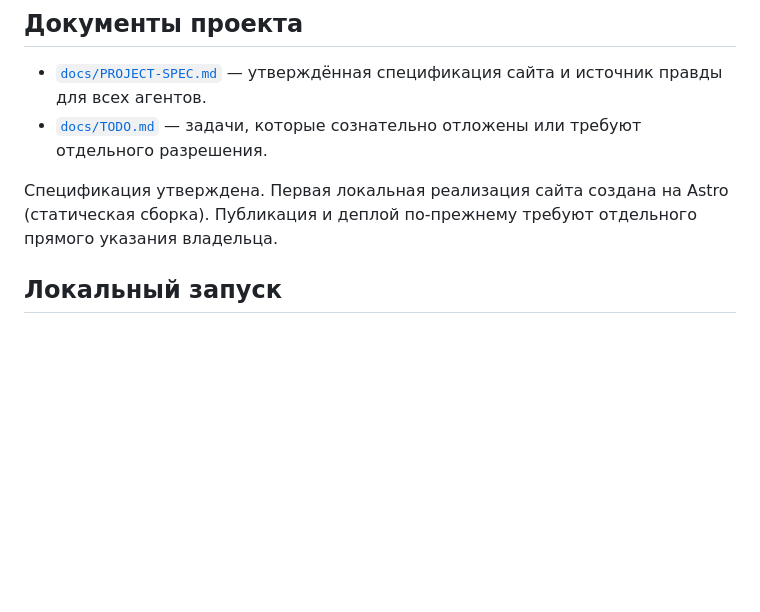
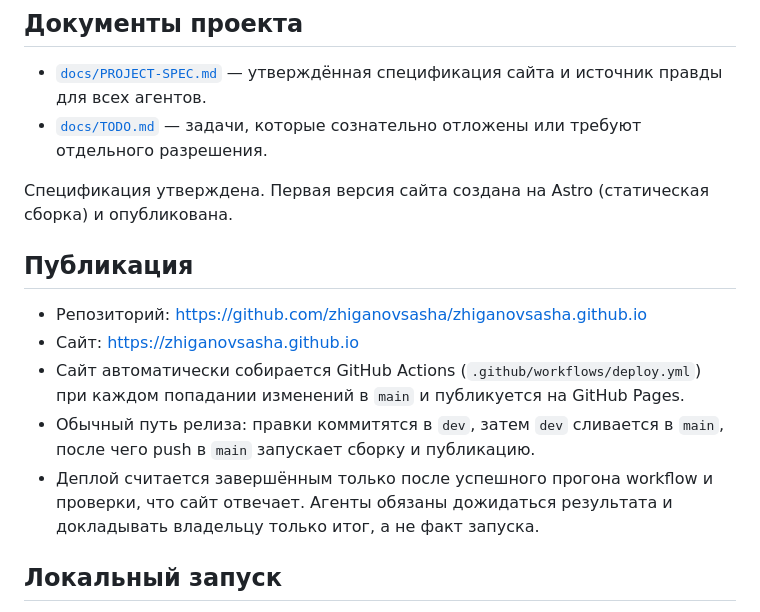
Before and after one commit to zhiganovsasha/zhiganovsasha.github.io, a Markdown page: README.md, the part around the change. Drawn GitHub-style; blank space fills up the shorter version.

Commit message:
docs: document publication workflow and deploy verification rule

```diff
--- a/README.md
+++ b/README.md
@@ -21,9 +21,20 @@ OpenCode также обнаруживают навыки в `.agents/skills`,
 - [`docs/TODO.md`](docs/TODO.md) — задачи, которые сознательно отложены или
   требуют отдельного разрешения.
 
-Спецификация утверждена. Первая локальная реализация сайта создана на Astro
-(статическая сборка). Публикация и деплой по-прежнему требуют отдельного
-прямого указания владельца.
+Спецификация утверждена. Первая версия сайта создана на Astro (статическая
+сборка) и опубликована.
+
+## Публикация
+
+- Репозиторий: https://github.com/zhiganovsasha/zhiganovsasha.github.io
+- Сайт: https://zhiganovsasha.github.io
+- Сайт автоматически собирается GitHub Actions (`.github/workflows/deploy.yml`)
+  при каждом попадании изменений в `main` и публикуется на GitHub Pages.
+- Обычный путь релиза: правки коммитятся в `dev`, затем `dev` сливается в
+  `main`, после чего push в `main` запускает сборку и публикацию.
+- Деплой считается завершённым только после успешного прогона workflow и
+  проверки, что сайт отвечает. Агенты обязаны дожидаться результата и
+  докладывать владельцу только итог, а не факт запуска.
 
 ## Локальный запуск
 
```
Also changed, not shown: AGENTS.md (+22 -0 lines).
